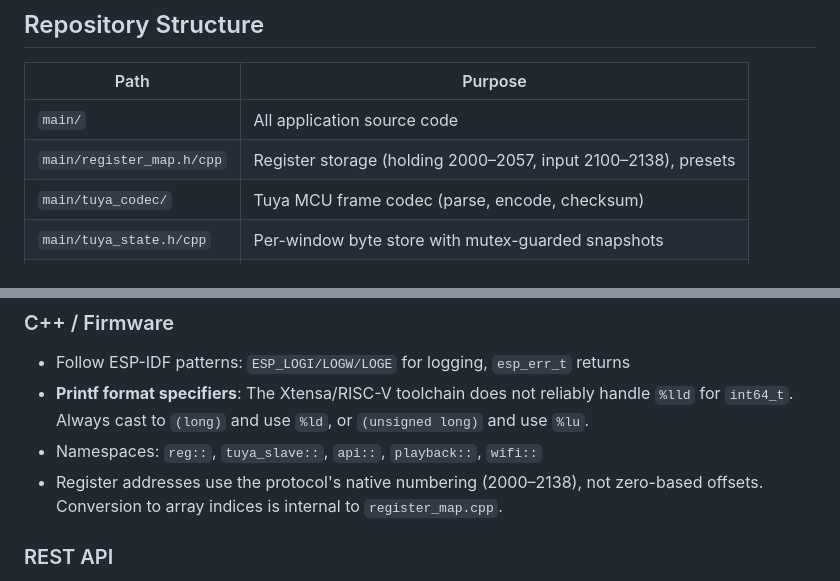
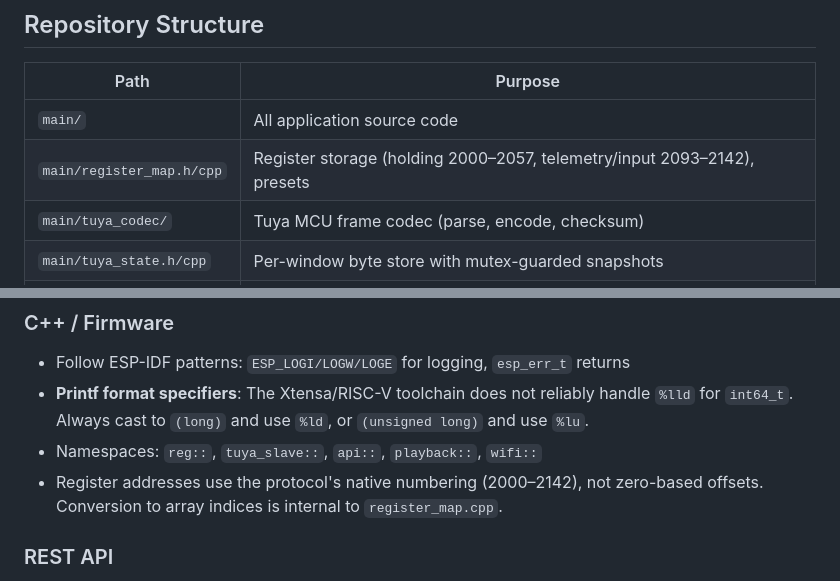
Before and after one commit to sslivins/arctic-simulator, a Markdown page: .github/copilot-instructions.md, 2 parts joined by grey strips. GitHub-like rendering.

```diff
--- a/.github/copilot-instructions.md
+++ b/.github/copilot-instructions.md
@@ -51,7 +51,7 @@ stand-in for the real heat pump during development and integration testing of th
 | Path | Purpose |
 |------|---------|
 | `main/` | All application source code |
-| `main/register_map.h/cpp` | Register storage (holding 2000–2057, input 2100–2138), presets |
+| `main/register_map.h/cpp` | Register storage (holding 2000–2057, telemetry/input 2093–2142), presets |
 | `main/tuya_codec/` | Tuya MCU frame codec (parse, encode, checksum) |
 | `main/tuya_state.h/cpp` | Per-window byte store with mutex-guarded snapshots |
 | `main/tuya_slave.h/cpp` | Tuya MCU wire-protocol slave over RS-485 |
@@ -80,7 +80,7 @@ stand-in for the real heat pump during development and integration testing of th
   `%lld` for `int64_t`. Always cast to `(long)` and use `%ld`, or `(unsigned long)`
   and use `%lu`.
 - Namespaces: `reg::`, `tuya_slave::`, `api::`, `playback::`, `wifi::`
-- Register addresses use the protocol's native numbering (2000–2138), not zero-based
+- Register addresses use the protocol's native numbering (2000–2142), not zero-based
   offsets. Conversion to array indices is internal to `register_map.cpp`.
 
 ### REST API
```
Also changed, not shown: README.md (+39 -14 lines).
